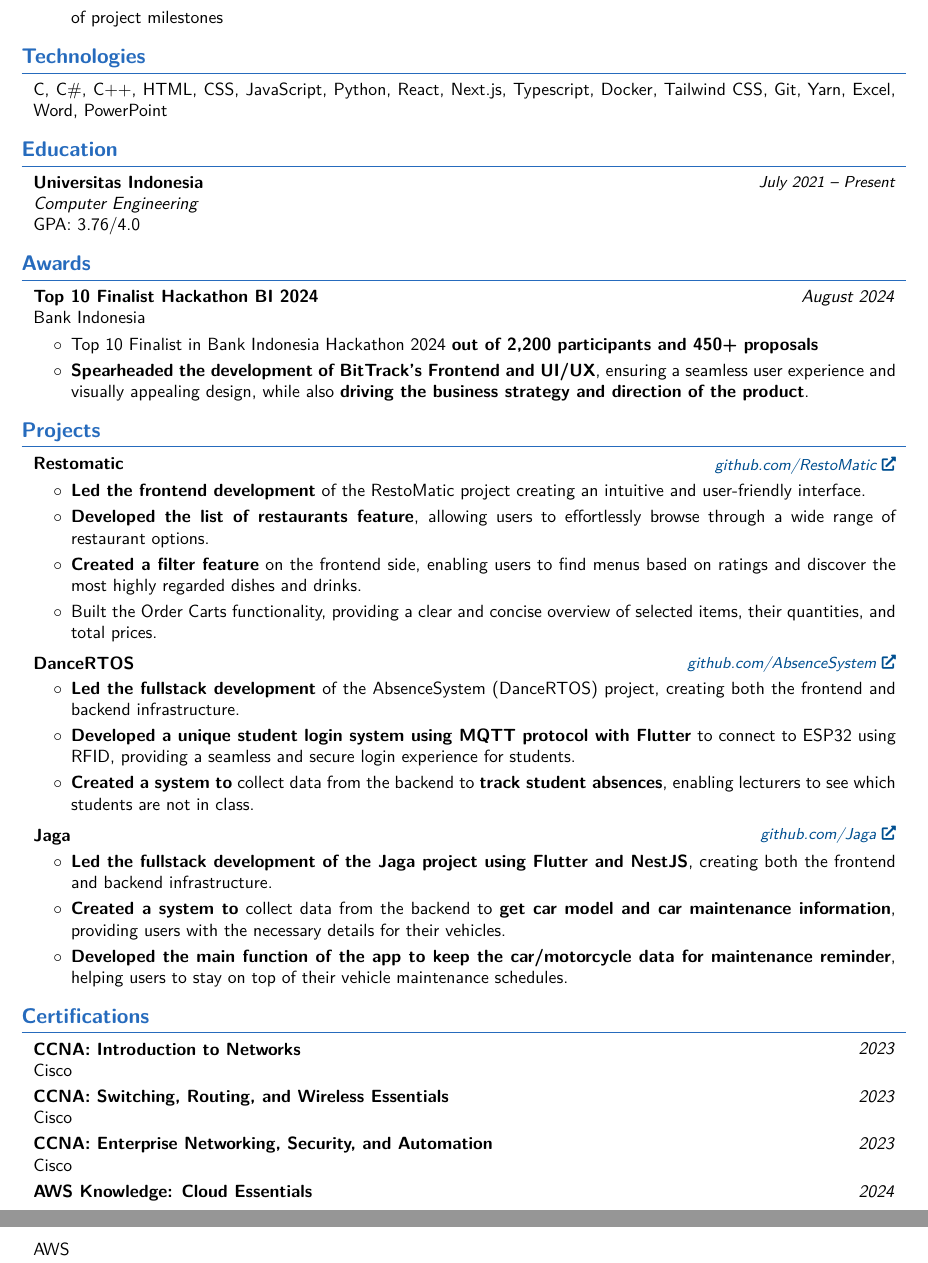
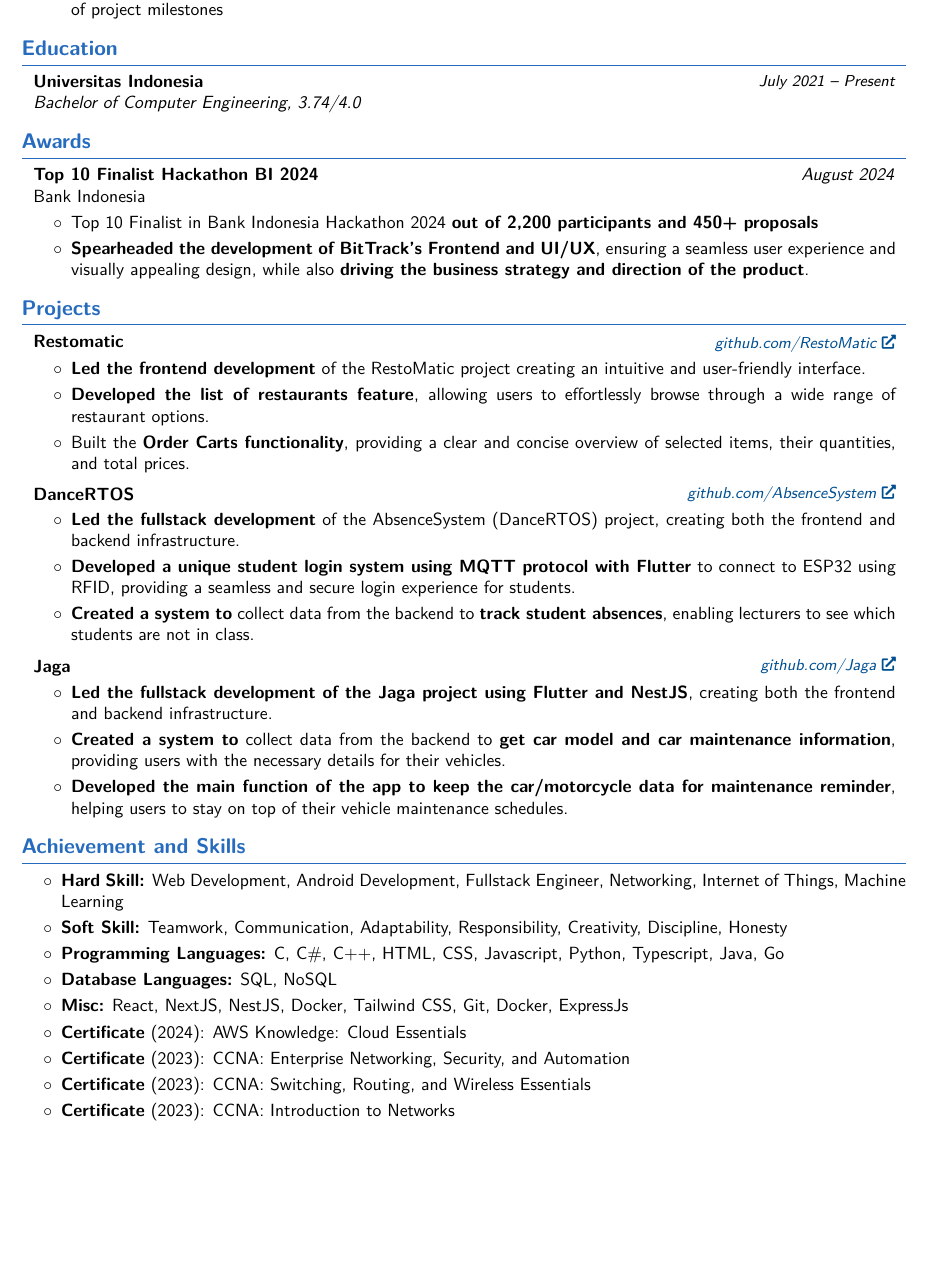
Before and after one commit to cattyman919/resume, a LaTeX document (main.tex, which reads packages/preamble.sty, sections/Achivements_Skills.tex, sections/Certifications.tex): two parts of pages 2 and 3 of 3 before the commit and part of page 2 of 2 after it, the two joined at a grey line, cut so that both start at the same text, the shorter picture padded with empty space. Compiled offline with pdfLaTeX.

Commit message:
Modify header section & added achievement section

```diff
--- a/main.tex
+++ b/main.tex
@@ -14,9 +14,8 @@
 \subfile{sections/Header}
 \vspace{0.3 cm - 0.3 cm}
 \subfile{sections/Experience}
-    \subfile{sections/Technologies}
 \subfile{sections/Education}
 \subfile{sections/Awards}
 \subfile{sections/Projects}
-    \subfile{sections/Certifications}
+\subfile{sections/Achivements_Skills.tex}
 \end{document}
--- a/packages/preamble.sty
+++ b/packages/preamble.sty
@@ -17,6 +17,7 @@
 \usepackage{fontawesome5} % for using icons
 \usepackage{amsmath} % for math
 \usepackage{graphicx}
+\graphicspath{ {./images/} }
 \usepackage[
 	pdftitle={Seno Pamungkas Rahman CV},
 	pdfauthor={Seno Pamungkas Rahman},
--- /dev/null
+++ b/sections/Achivements_Skills.tex
@@ -0,0 +1,17 @@
+\documentclass[../main.tex]{subfiles}
+\begin{document}
+\section{Achievement and Skills}
+
+\begin{highlights}
+	\item \textbf{Hard Skill:} Web Development, Android Development, Fullstack Engineer, Networking, Internet of Things, Machine Learning
+	\item \textbf{Soft Skill:} Teamwork, Communication, Adaptability, Responsibility, Creativity, Discipline, Honesty
+	\item \textbf{Programming Languages:} C, C\#, C++, HTML, CSS, Javascript, Python, Typescript, Java, Go
+	\item \textbf{Database Languages:} SQL, NoSQL
+	\item \textbf{Misc:} React, NextJS, NestJS, Docker, Tailwind CSS, Git, Docker, ExpressJs
+	\item \textbf{Certificate} (2024): AWS Knowledge: Cloud Essentials
+	\item \textbf{Certificate} (2023): CCNA: Enterprise Networking, Security, and Automation
+	\item \textbf{Certificate} (2023): CCNA: Switching, Routing, and Wireless Essentials
+	\item \textbf{Certificate} (2023): CCNA: Introduction to Networks
+\end{highlights}
+
+\end{document}
--- a/sections/Certifications.tex
+++ /dev/null
@@ -1,45 +0,0 @@
-\documentclass[../main.tex]{subfiles}
-\begin{document}
-     \section{Certifications}
-
-        \begin{twocolentry}{
-        \textit{2023}}
-
-            \textbf{CCNA: Introduction to Networks}
-
-            Cisco
-
-        \end{twocolentry}
-        \vspace{0.10 cm}
-
-        \begin{twocolentry}{
-        \textit{2023}}
-
-            \textbf{CCNA: Switching, Routing, and Wireless Essentials}
-
-            Cisco
-
-        \end{twocolentry}
-
-
-        \vspace{0.10 cm}
-
-        \begin{twocolentry}{
-        \textit{2023}}
-
-            \textbf{CCNA: Enterprise Networking, Security, and Automation}
-
-            Cisco
-        \end{twocolentry}
-        \vspace{0.10 cm}
-
-        \begin{twocolentry}{
-        \textit{2024}}
-
-            \textbf{AWS Knowledge: Cloud Essentials}
-
-            AWS
-
-        \end{twocolentry}
-
-\end{document}
--- a/sections/Education.tex
+++ b/sections/Education.tex
@@ -6,8 +6,6 @@
 		\small
 		\textit{July 2021 – Present}}
 	\textbf{Universitas Indonesia} \\
-	\textit{Computer Engineering} \\
-	GPA: 3.76/4.0
+	\textit{Bachelor of Computer Engineering, 3.74/4.0}
 \end{twocolentry}
-
 \end{document}
--- a/sections/Projects.tex
+++ b/sections/Projects.tex
@@ -14,8 +14,7 @@
 	\begin{highlights}
 		\item \textbf{Led the frontend development} of the RestoMatic project creating an intuitive and user-friendly interface.
 		\item \textbf{Developed the list of restaurants feature}, allowing users to effortlessly browse through a wide range of restaurant options.
-            \item \textbf{Created a filter feature} on the frontend side, enabling users to find menus based on ratings and discover the most highly regarded dishes and drinks.
-            \item Built the Order Carts functionality, providing a clear and concise overview of selected items, their quantities, and total prices.
+		\item Built the \textbf{Order Carts functionality}, providing a clear and concise overview of selected items, their quantities, and total prices.
 	\end{highlights}
 \end{onecolentry}
 
--- a/sections/Technologies.tex
+++ /dev/null
@@ -1,8 +0,0 @@
-\documentclass[../main.tex]{subfiles}
-\begin{document}
-    \section{Technologies}
-
-        \begin{onecolentry}
-            C, C\#, C++, HTML, CSS, JavaScript, Python, React, Next.js, Typescript, Docker, Tailwind CSS, Git, Yarn, Excel, Word, PowerPoint
-        \end{onecolentry}
-\end{document}
```
Also changed, not shown: sections/Header.tex (+20 -6 lines), images/profile.jpg (added). Lines whose indentation alone changed are shown as unchanged.
